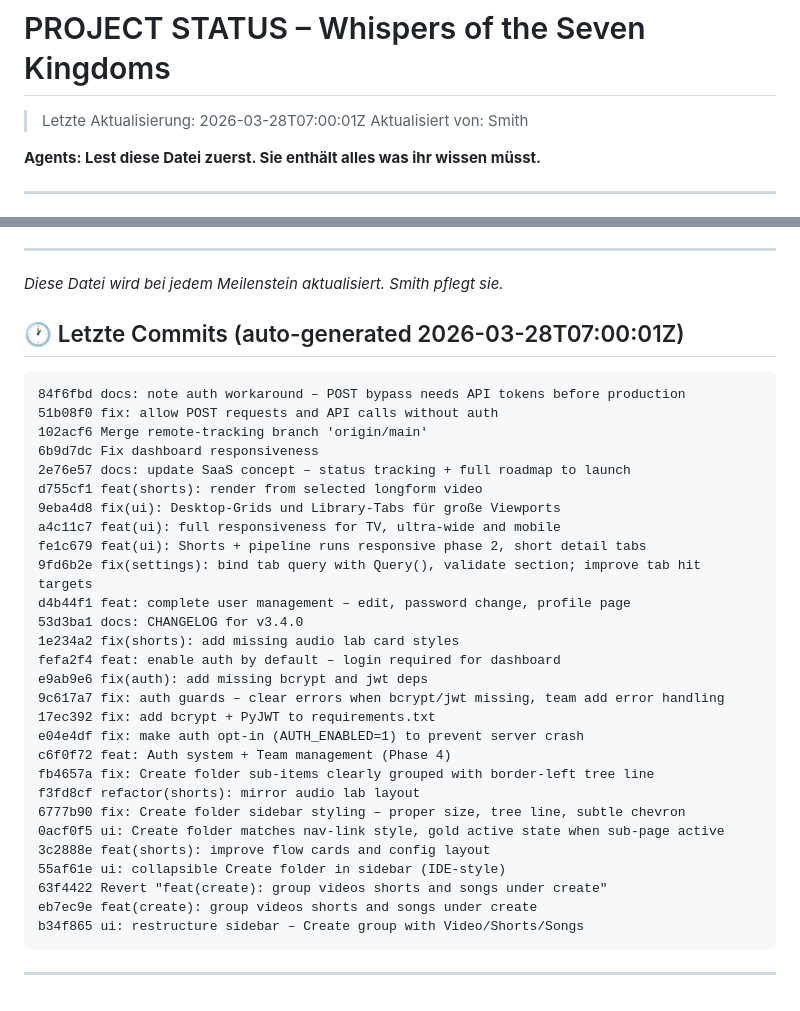
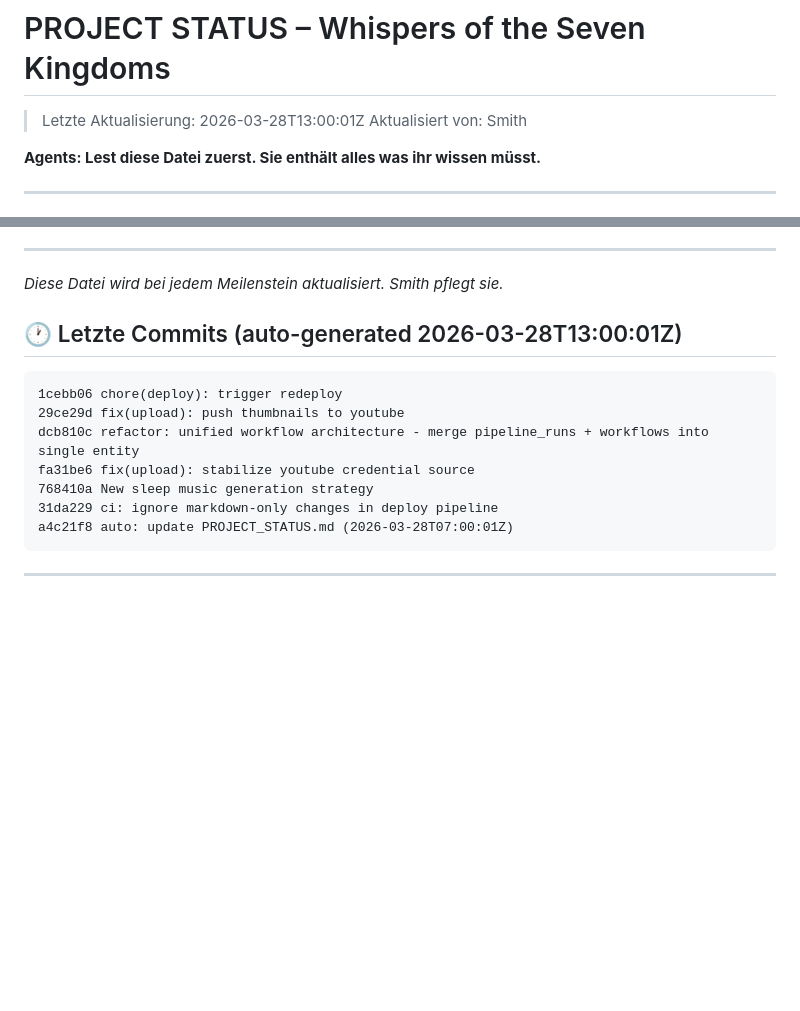
Before and after one commit to pepler1993-dot/WhispersoftheSevenKingdoms, a Markdown page: PROJECT_STATUS.md, 2 parts joined by grey strips. Rendered like a GitHub page; blank space fills up the shorter version.

Commit message:
auto: update PROJECT_STATUS.md (2026-03-28T13:00:01Z)

````diff
--- a/PROJECT_STATUS.md
+++ b/PROJECT_STATUS.md
@@ -1,5 +1,5 @@
 # PROJECT STATUS – Whispers of the Seven Kingdoms
-> Letzte Aktualisierung: 2026-03-28T07:00:01Z
+> Letzte Aktualisierung: 2026-03-28T13:00:01Z
 > Aktualisiert von: Smith
 
 **Agents: Lest diese Datei zuerst. Sie enthält alles was ihr wissen müsst.**
@@ -194,35 +194,15 @@ cc1dc9a feat(audio-lab): pass house_templates to audio page (#63)
 
 
 
-## 🕐 Letzte Commits (auto-generated 2026-03-28T07:00:01Z)
+
+## 🕐 Letzte Commits (auto-generated 2026-03-28T13:00:01Z)
 ```
-84f6fbd docs: note auth workaround – POST bypass needs API tokens before production
-51b08f0 fix: allow POST requests and API calls without auth
-102acf6 Merge remote-tracking branch 'origin/main'
-6b9d7dc Fix dashboard responsiveness
-2e76e57 docs: update SaaS concept – status tracking + full roadmap to launch
-d755cf1 feat(shorts): render from selected longform video
-9eba4d8 fix(ui): Desktop-Grids und Library-Tabs für große Viewports
-a4c11c7 feat(ui): full responsiveness for TV, ultra-wide and mobile
-fe1c679 feat(ui): Shorts + pipeline runs responsive phase 2, short detail tabs
-9fd6b2e fix(settings): bind tab query with Query(), validate section; improve tab hit targets
-d4b44f1 feat: complete user management – edit, password change, profile page
-53d3ba1 docs: CHANGELOG for v3.4.0
-1e234a2 fix(shorts): add missing audio lab card styles
-fefa2f4 feat: enable auth by default – login required for dashboard
-e9ab9e6 fix(auth): add missing bcrypt and jwt deps
-9c617a7 fix: auth guards – clear errors when bcrypt/jwt missing, team add error handling
-17ec392 fix: add bcrypt + PyJWT to requirements.txt
-e04e4df fix: make auth opt-in (AUTH_ENABLED=1) to prevent server crash
-c6f0f72 feat: Auth system + Team management (Phase 4)
-fb4657a fix: Create folder sub-items clearly grouped with border-left tree line
-f3fd8cf refactor(shorts): mirror audio lab layout
-6777b90 fix: Create folder sidebar styling – proper size, tree line, subtle chevron
-0acf0f5 ui: Create folder matches nav-link style, gold active state when sub-page active
-3c2888e feat(shorts): improve flow cards and config layout
-55af61e ui: collapsible Create folder in sidebar (IDE-style)
-63f4422 Revert "feat(create): group videos shorts and songs under create"
-eb7ec9e feat(create): group videos shorts and songs under create
-b34f865 ui: restructure sidebar – Create group with Video/Shorts/Songs
+1cebb06 chore(deploy): trigger redeploy
+29ce29d fix(upload): push thumbnails to youtube
+dcb810c refactor: unified workflow architecture - merge pipeline_runs + workflows into single entity
+fa31be6 fix(upload): stabilize youtube credential source
+768410a New sleep music generation strategy
+31da229 ci: ignore markdown-only changes in deploy pipeline
+a4c21f8 auto: update PROJECT_STATUS.md (2026-03-28T07:00:01Z)
 ```
 ---
````
